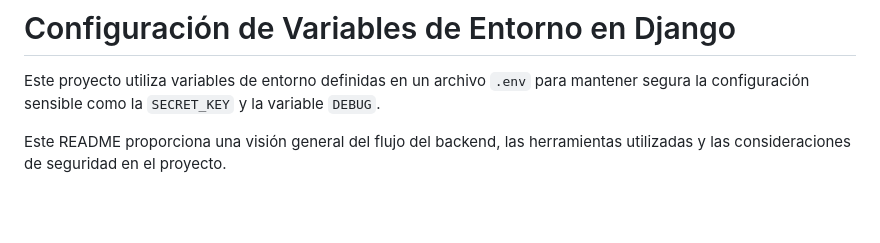
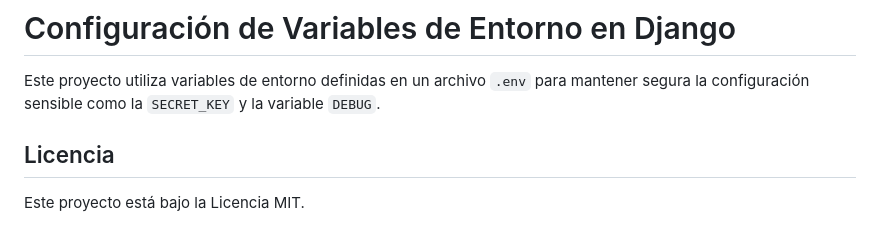
Before and after one commit to jonma0107/AI-Portfolio-Review, a Markdown page: README.md, the part around the change. Drawn GitHub-style; blank space fills up the shorter version.

```diff
--- a/README.md
+++ b/README.md
@@ -78,4 +78,6 @@ CSRF (Cross-Site Request Forgery) es un tipo de ataque que permite a un atacante
 Este proyecto utiliza variables de entorno definidas en un archivo `.env` para mantener segura la configuración sensible como la `SECRET_KEY` y la variable `DEBUG`.
 
 
-Este README proporciona una visión general del flujo del backend, las herramientas utilizadas y las consideraciones de seguridad en el proyecto.
+## Licencia
+
+Este proyecto está bajo la Licencia MIT.
```
